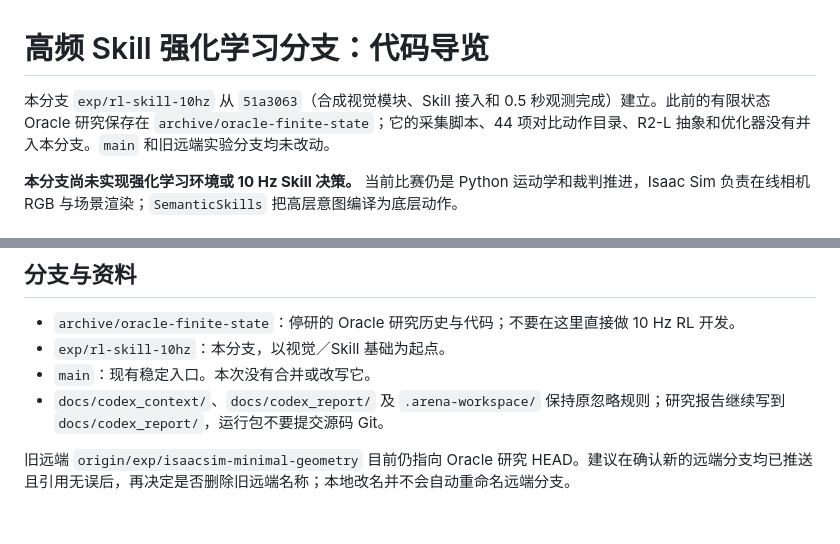
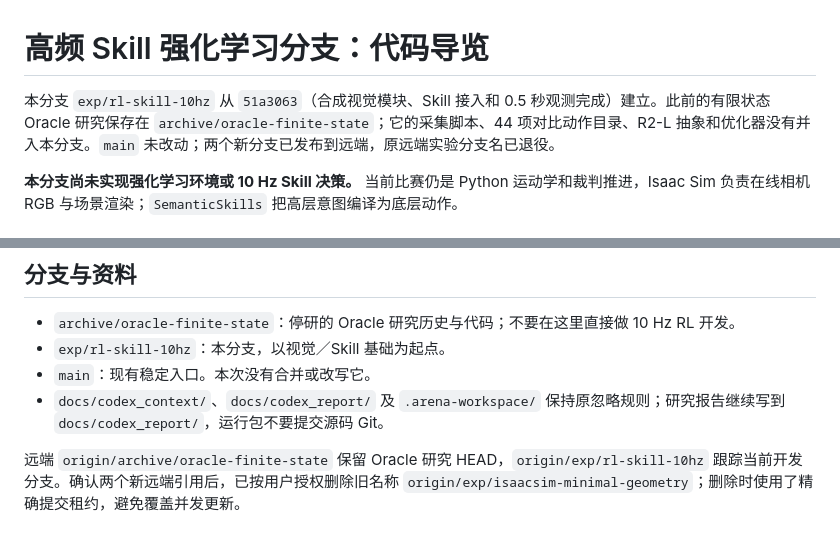
Before and after one commit to W1ndYang/QuadrupedArena, a Markdown page: docs/RL_SKILL_BRANCH_GUIDE.md, 2 parts joined by grey strips. Drawn GitHub-style.

Commit message:
Document published research branches

```diff
--- a/docs/RL_SKILL_BRANCH_GUIDE.md
+++ b/docs/RL_SKILL_BRANCH_GUIDE.md
@@ -1,6 +1,6 @@
 # 高频 Skill 强化学习分支：代码导览
 
-本分支 `exp/rl-skill-10hz` 从 `51a3063`（合成视觉模块、Skill 接入和 0.5 秒观测完成）建立。此前的有限状态 Oracle 研究保存在 `archive/oracle-finite-state`；它的采集脚本、44 项对比动作目录、R2-L 抽象和优化器没有并入本分支。`main` 和旧远端实验分支均未改动。
+本分支 `exp/rl-skill-10hz` 从 `51a3063`（合成视觉模块、Skill 接入和 0.5 秒观测完成）建立。此前的有限状态 Oracle 研究保存在 `archive/oracle-finite-state`；它的采集脚本、44 项对比动作目录、R2-L 抽象和优化器没有并入本分支。`main` 未改动；两个新分支已发布到远端，原远端实验分支名已退役。
 
 **本分支尚未实现强化学习环境或 10 Hz Skill 决策。** 当前比赛仍是 Python 运动学和裁判推进，Isaac Sim 负责在线相机 RGB 与场景渲染；`SemanticSkills` 把高层意图编译为底层动作。
 
@@ -45,4 +45,4 @@
 - `main`：现有稳定入口。本次没有合并或改写它。
 - `docs/codex_context/`、`docs/codex_report/` 及 `.arena-workspace/` 保持原忽略规则；研究报告继续写到 `docs/codex_report/`，运行包不要提交源码 Git。
 
-旧远端 `origin/exp/isaacsim-minimal-geometry` 目前仍指向 Oracle 研究 HEAD。建议在确认新的远端分支均已推送且引用无误后，再决定是否删除旧远端名称；本地改名并不会自动重命名远端分支。
+远端 `origin/archive/oracle-finite-state` 保留 Oracle 研究 HEAD，`origin/exp/rl-skill-10hz` 跟踪当前开发分支。确认两个新远端引用后，已按用户授权删除旧名称 `origin/exp/isaacsim-minimal-geometry`；删除时使用了精确提交租约，避免覆盖并发更新。
```
